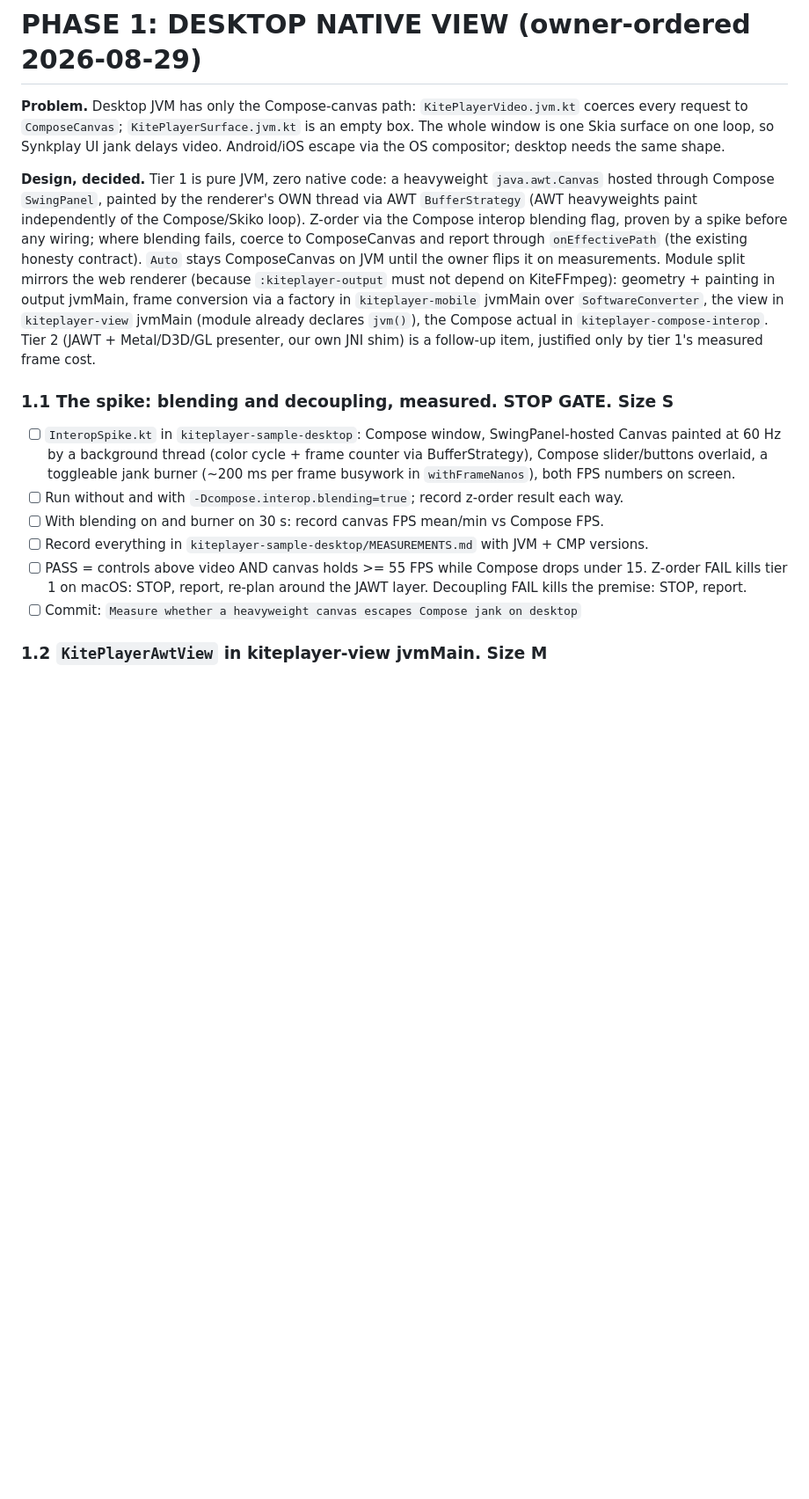
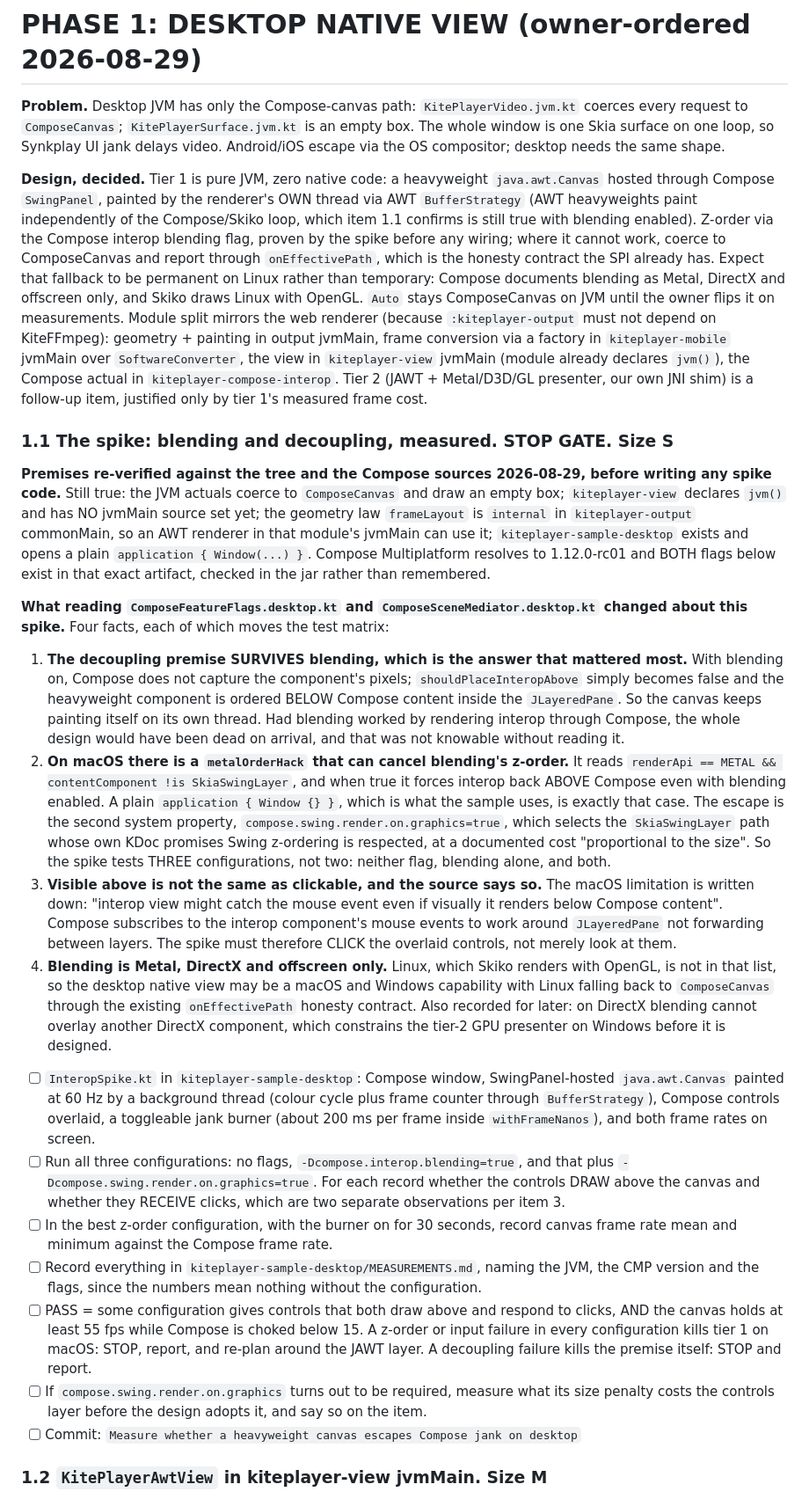
Before and after one commit to yuroyami/KitePlayer, a Markdown page: MASTER_PLAN.md, the part around the change. Shown at 88% size. GitHub-like rendering; blank space fills up the shorter version.

Commit message:
Verify Phase 1's premises before entering it, and fix what reading Compose changed
Preparation rather than execution: every claim the desktop native view rests on was checked
against the tree and against Compose Multiplatform's own sources, which is cheaper now than
after a spike is written around a wrong assumption.

Holding as written: the JVM actuals still coerce to ComposeCanvas over an empty box,
kiteplayer-view declares jvm() with no jvmMain yet, frameLayout is internal in the output module
so an AWT renderer in its jvmMain can use it, and the desktop sample opens a plain application
Window. Compose resolves to 1.12.0-rc01 and both system properties named below exist in that
exact jar, checked rather than remembered.

Four things reading the Compose sources changed. The decoupling premise SURVIVES blending, which
was the answer that mattered most: blending does not render interop through Compose, it only
orders the heavyweight component below Compose inside the layered pane, so the canvas keeps
painting on its own thread. On macOS a metalOrderHack cancels blending's z-order whenever the
Compose layer is not a SkiaSwingLayer, which is exactly what a plain Window gives, so the spike
now tests three flag configurations instead of two. Compose documents that an interop view can
still catch mouse events while visually beneath, so the spike must click the controls rather
than look at them. And blending is documented as Metal, DirectX and offscreen only, so the
Linux fallback to the Compose canvas is likely permanent rather than temporary, which the phase
now says out loud; the same paragraph records that DirectX cannot overlay another DirectX
component, which constrains the tier-2 Windows presenter before anyone designs it.

Gate: Tier 1 by the every-change rule, plus a compile of the four modules the phase touches
against the renamed artifact, since this is the first time they have been built since.

```diff
--- a/MASTER_PLAN.md
+++ b/MASTER_PLAN.md
@@ -105,10 +105,13 @@ via the OS compositor; desktop needs the same shape.
 
 **Design, decided.** Tier 1 is pure JVM, zero native code: a heavyweight `java.awt.Canvas`
 hosted through Compose `SwingPanel`, painted by the renderer's OWN thread via AWT
-`BufferStrategy` (AWT heavyweights paint independently of the Compose/Skiko loop). Z-order
-via the Compose interop blending flag, proven by a spike before any wiring; where blending
-fails, coerce to ComposeCanvas and report through `onEffectivePath` (the existing honesty
-contract). `Auto` stays ComposeCanvas on JVM until the owner flips it on measurements.
+`BufferStrategy` (AWT heavyweights paint independently of the Compose/Skiko loop, which item
+1.1 confirms is still true with blending enabled). Z-order via the Compose interop blending
+flag, proven by the spike before any wiring; where it cannot work, coerce to ComposeCanvas and
+report through `onEffectivePath`, which is the honesty contract the SPI already has. Expect
+that fallback to be permanent on Linux rather than temporary: Compose documents blending as
+Metal, DirectX and offscreen only, and Skiko draws Linux with OpenGL. `Auto` stays
+ComposeCanvas on JVM until the owner flips it on measurements.
 Module split mirrors the web renderer (because `:kiteplayer-output` must not depend on
 KiteFFmpeg): geometry + painting in output jvmMain, frame conversion via a factory in
 `kiteplayer-mobile` jvmMain over `SoftwareConverter`, the view in `kiteplayer-view` jvmMain
@@ -118,17 +121,58 @@ by tier 1's measured frame cost.
 
 ### 1.1 The spike: blending and decoupling, measured. STOP GATE. Size S
 
+**Premises re-verified against the tree and the Compose sources 2026-08-29, before writing any
+spike code.** Still true: the JVM actuals coerce to `ComposeCanvas` and draw an empty box;
+`kiteplayer-view` declares `jvm()` and has NO jvmMain source set yet; the geometry law
+`frameLayout` is `internal` in `kiteplayer-output` commonMain, so an AWT renderer in that
+module's jvmMain can use it; `kiteplayer-sample-desktop` exists and opens a plain
+`application { Window(...) }`. Compose Multiplatform resolves to 1.12.0-rc01 and BOTH flags
+below exist in that exact artifact, checked in the jar rather than remembered.
+
+**What reading `ComposeFeatureFlags.desktop.kt` and `ComposeSceneMediator.desktop.kt` changed
+about this spike.** Four facts, each of which moves the test matrix:
+
+1. **The decoupling premise SURVIVES blending, which is the answer that mattered most.** With
+   blending on, Compose does not capture the component's pixels; `shouldPlaceInteropAbove`
+   simply becomes false and the heavyweight component is ordered BELOW Compose content inside
+   the `JLayeredPane`. So the canvas keeps painting itself on its own thread. Had blending
+   worked by rendering interop through Compose, the whole design would have been dead on
+   arrival, and that was not knowable without reading it.
+2. **On macOS there is a `metalOrderHack` that can cancel blending's z-order.** It reads
+   `renderApi == METAL && contentComponent !is SkiaSwingLayer`, and when true it forces interop
+   back ABOVE Compose even with blending enabled. A plain `application { Window {} }`, which is
+   what the sample uses, is exactly that case. The escape is the second system property,
+   `compose.swing.render.on.graphics=true`, which selects the `SkiaSwingLayer` path whose own
+   KDoc promises Swing z-ordering is respected, at a documented cost "proportional to the size".
+   So the spike tests THREE configurations, not two: neither flag, blending alone, and both.
+3. **Visible above is not the same as clickable, and the source says so.** The macOS limitation
+   is written down: "interop view might catch the mouse event even if visually it renders below
+   Compose content". Compose subscribes to the interop component's mouse events to work around
+   `JLayeredPane` not forwarding between layers. The spike must therefore CLICK the overlaid
+   controls, not merely look at them.
+4. **Blending is Metal, DirectX and offscreen only.** Linux, which Skiko renders with OpenGL, is
+   not in that list, so the desktop native view may be a macOS and Windows capability with Linux
+   falling back to `ComposeCanvas` through the existing `onEffectivePath` honesty contract. Also
+   recorded for later: on DirectX blending cannot overlay another DirectX component, which
+   constrains the tier-2 GPU presenter on Windows before it is designed.
+
 - [ ] `InteropSpike.kt` in `kiteplayer-sample-desktop`: Compose window, SwingPanel-hosted
-  Canvas painted at 60 Hz by a background thread (color cycle + frame counter via
-  BufferStrategy), Compose slider/buttons overlaid, a toggleable jank burner (~200 ms per
-  frame busywork in `withFrameNanos`), both FPS numbers on screen.
-- [ ] Run without and with `-Dcompose.interop.blending=true`; record z-order result each way.
-- [ ] With blending on and burner on 30 s: record canvas FPS mean/min vs Compose FPS.
-- [ ] Record everything in `kiteplayer-sample-desktop/MEASUREMENTS.md` with JVM + CMP
-  versions.
-- [ ] PASS = controls above video AND canvas holds >= 55 FPS while Compose drops under 15.
-  Z-order FAIL kills tier 1 on macOS: STOP, report, re-plan around the JAWT layer. Decoupling
-  FAIL kills the premise: STOP, report.
+  `java.awt.Canvas` painted at 60 Hz by a background thread (colour cycle plus frame counter
+  through `BufferStrategy`), Compose controls overlaid, a toggleable jank burner (about 200 ms
+  per frame inside `withFrameNanos`), and both frame rates on screen.
+- [ ] Run all three configurations: no flags, `-Dcompose.interop.blending=true`, and that plus
+  `-Dcompose.swing.render.on.graphics=true`. For each record whether the controls DRAW above
+  the canvas and whether they RECEIVE clicks, which are two separate observations per item 3.
+- [ ] In the best z-order configuration, with the burner on for 30 seconds, record canvas frame
+  rate mean and minimum against the Compose frame rate.
+- [ ] Record everything in `kiteplayer-sample-desktop/MEASUREMENTS.md`, naming the JVM, the CMP
+  version and the flags, since the numbers mean nothing without the configuration.
+- [ ] PASS = some configuration gives controls that both draw above and respond to clicks, AND
+  the canvas holds at least 55 fps while Compose is choked below 15. A z-order or input failure
+  in every configuration kills tier 1 on macOS: STOP, report, and re-plan around the JAWT layer.
+  A decoupling failure kills the premise itself: STOP and report.
+- [ ] If `compose.swing.render.on.graphics` turns out to be required, measure what its size
+  penalty costs the controls layer before the design adopts it, and say so on the item.
 - [ ] Commit: `Measure whether a heavyweight canvas escapes Compose jank on desktop`
 
 ### 1.2 `KitePlayerAwtView` in kiteplayer-view jvmMain. Size M
```
